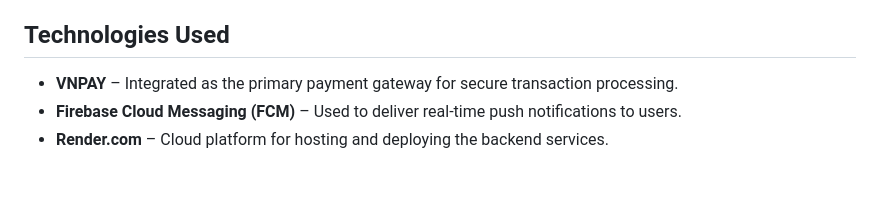
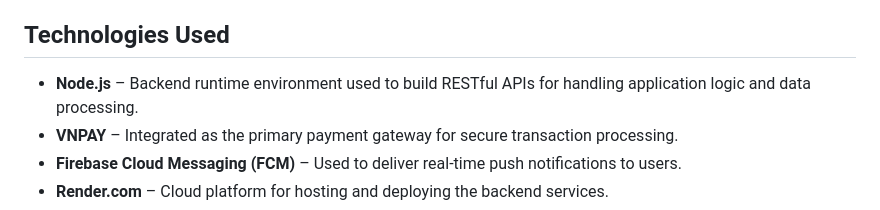
Before and after one commit to NamNguyen1909/EVENT-MANAGEMENT-AND-ONLINE-BOOKING-SYSTEM, a Markdown page: README.md, the part around the change. Rendered like a GitHub page; blank space fills up the shorter version.

```diff
--- a/README.md
+++ b/README.md
@@ -30,6 +30,7 @@ với nhau trước sự kiện qua chat trực tuyến.
 - Tính năng nổi bật: gợi ý sự kiện dựa trên sở thích, tạo mã giảm giá cho từng nhóm
 khách hàng, và theo dõi xu hướng sự kiện hot.
 ## Technologies Used
+- **Node.js** – Backend runtime environment used to build RESTful APIs for handling application logic and data processing.
 - **VNPAY** – Integrated as the primary payment gateway for secure transaction processing.
 - **Firebase Cloud Messaging (FCM)** – Used to deliver real-time push notifications to users.
 - **Render.com** – Cloud platform for hosting and deploying the backend services.
```
